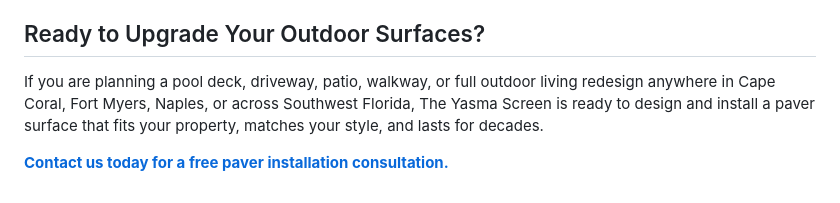
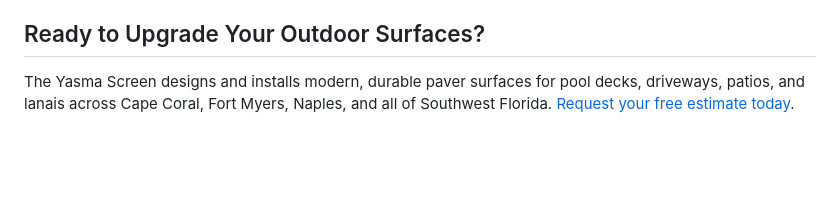
Before and after one commit to Bradcher/yasma, a Markdown page: posts/paver-installation-southwest-florida-guide.md, the part around the change. Drawn GitHub-style; blank space fills up the shorter version.

```diff
--- a/posts/paver-installation-southwest-florida-guide.md
+++ b/posts/paver-installation-southwest-florida-guide.md
@@ -133,6 +133,4 @@ We work with homeowners on any permit requirements and can provide project plans
 
 ## Ready to Upgrade Your Outdoor Surfaces?
 
-If you are planning a pool deck, driveway, patio, walkway, or full outdoor living redesign anywhere in Cape Coral, Fort Myers, Naples, or across Southwest Florida, The Yasma Screen is ready to design and install a paver surface that fits your property, matches your style, and lasts for decades.
-
-**[Contact us today for a free paver installation consultation.](https://www.theyasmascreen.com/contact)**
+The Yasma Screen designs and installs modern, durable paver surfaces for pool decks, driveways, patios, and lanais across Cape Coral, Fort Myers, Naples, and all of Southwest Florida. [Request your free estimate today](https://www.theyasmascreen.com/#contact).
```
